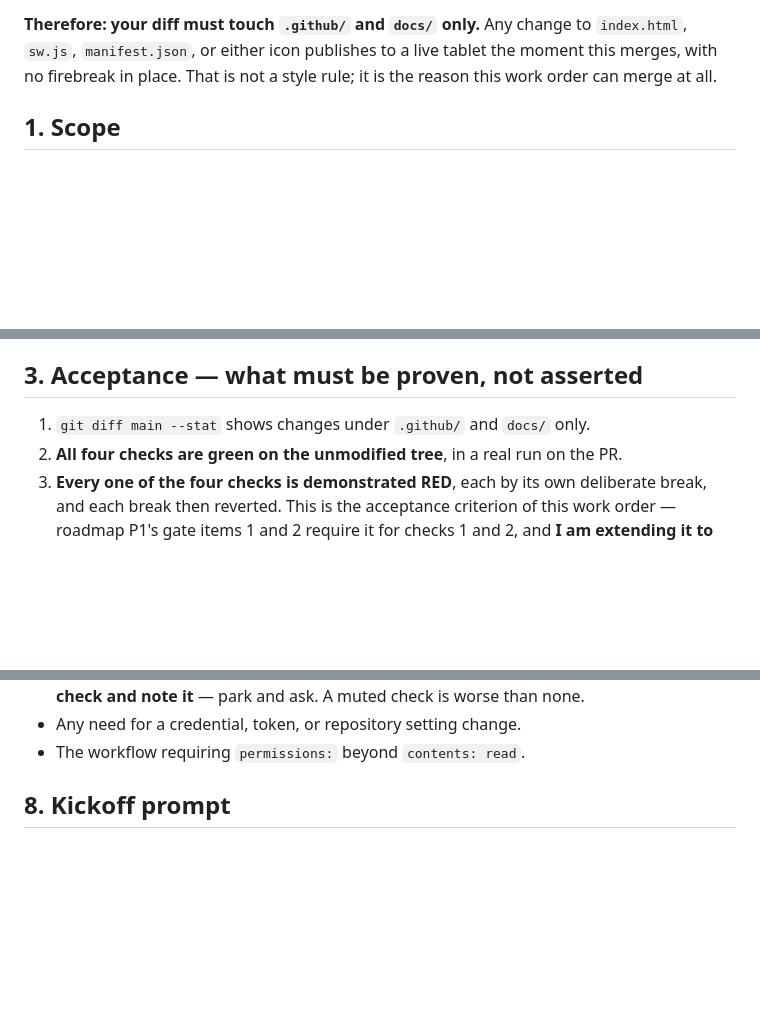
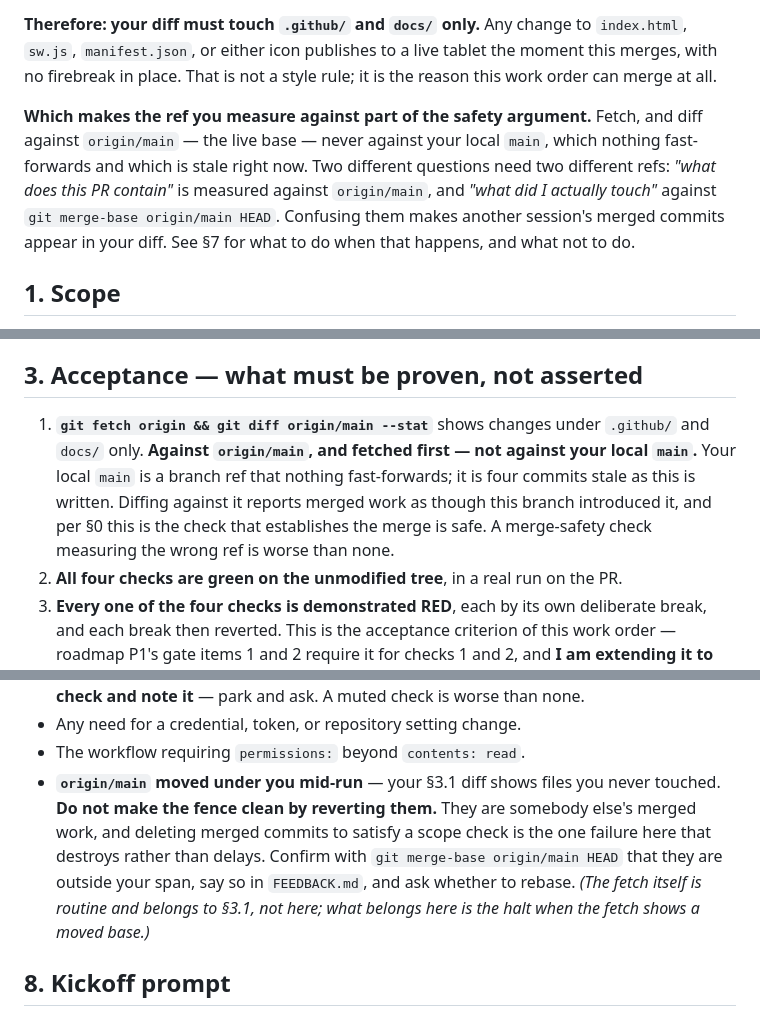
Before and after one commit to ikthys777/PupPad, a Markdown page: docs/work-orders/PUP-WO-0100.md, 3 parts joined by grey strips. Rendered like a GitHub page; blank space fills up the shorter version.

Commit message:
docs: PUP-WO-0100 acceptance 1 measures against origin/main, not a stale local ref
Review defect. Acceptance 1 read `git diff main --stat`. Nothing fast-forwards a
worktree's local `main` — it is at a4be019 while origin/main is 1690617, a
four-commit gap — so the builder would have verified its scope fence against a
stale ref. Per this WO's own section 0 that fence is the reason the work order
can merge before a firebreak exists, which makes the ref part of the safety
argument rather than bookkeeping.

- section 3.1: fetch, then diff against origin/main, with why.
- section 0: the ref discipline, since section 0 is the merge-safety argument;
  names the two-refs distinction (origin/main vs merge-base).
- section 7: halt when the live base moved under the run. The fetch itself is
  procedure and stays in section 3; what belongs in flag-and-stop is the halt —
  because the intuitive response, reverting another session's merged commits to
  make the fence clean, is the one failure here that destroys rather than delays.
- roadmap section 5: the rule, as standing cadence, so PUP-WO-0200 onward
  inherit it. PUP-WO-0000 section 3.1 carried the same wrong form; CC-B used the
  right one anyway, which is why it belongs in the cadence and not in one work
  order's memory.

Found by Scotty in review of PR #1.

Co-Authored-By: Claude Opus 5 (1M context) <noreply@anthropic.com>
Claude-Session: https://claude.ai/code/session_01Mu6LvivxSVLtkgUKxEGn5s

```diff
--- a/docs/work-orders/PUP-WO-0100.md
+++ b/docs/work-orders/PUP-WO-0100.md
@@ -41,6 +41,14 @@ serves `main:/` as static files; it does not execute or expose `.github/`.
 `index.html`, `sw.js`, `manifest.json`, or either icon publishes to a live tablet
 the moment this merges, with no firebreak in place. That is not a style rule; it
 is the reason this work order can merge at all.
+
+**Which makes the ref you measure against part of the safety argument.** Fetch, and
+diff against `origin/main` — the live base — never against your local `main`, which
+nothing fast-forwards and which is stale right now. Two different questions need two
+different refs: *"what does this PR contain"* is measured against `origin/main`, and
+*"what did I actually touch"* against `git merge-base origin/main HEAD`. Confusing
+them makes another session's merged commits appear in your diff. See §7 for what to
+do when that happens, and what not to do.
 
 ## 1. Scope
 
@@ -104,7 +112,13 @@ future edit to this file.
 
 ## 3. Acceptance — what must be proven, not asserted
 
-1. `git diff main --stat` shows changes under `.github/` and `docs/` only.
+1. **`git fetch origin && git diff origin/main --stat`** shows changes under
+   `.github/` and `docs/` only. **Against `origin/main`, and fetched first — not
+   against your local `main`.** Your local `main` is a branch ref that nothing
+   fast-forwards; it is four commits stale as this is written. Diffing against it
+   reports merged work as though this branch introduced it, and per §0 this is the
+   check that establishes the merge is safe. A merge-safety check measuring the
+   wrong ref is worse than none.
 2. **All four checks are green on the unmodified tree**, in a real run on the PR.
 3. **Every one of the four checks is demonstrated RED**, each by its own
    deliberate break, and each break then reverted. This is the acceptance
@@ -229,6 +243,13 @@ Park the branch and surface to CC-A rather than working around:
   flaky check and note it** — park and ask. A muted check is worse than none.
 - Any need for a credential, token, or repository setting change.
 - The workflow requiring `permissions:` beyond `contents: read`.
+- **`origin/main` moved under you mid-run** — your §3.1 diff shows files you never
+  touched. **Do not make the fence clean by reverting them.** They are somebody
+  else's merged work, and deleting merged commits to satisfy a scope check is the
+  one failure here that destroys rather than delays. Confirm with `git merge-base
+  origin/main HEAD` that they are outside your span, say so in `FEEDBACK.md`, and
+  ask whether to rebase. *(The fetch itself is routine and belongs to §3.1, not
+  here; what belongs here is the halt when the fetch shows a moved base.)*
 
 ## 8. Kickoff prompt
 
```
Also changed, not shown: docs/roadmap.md (+14 -0 lines).
